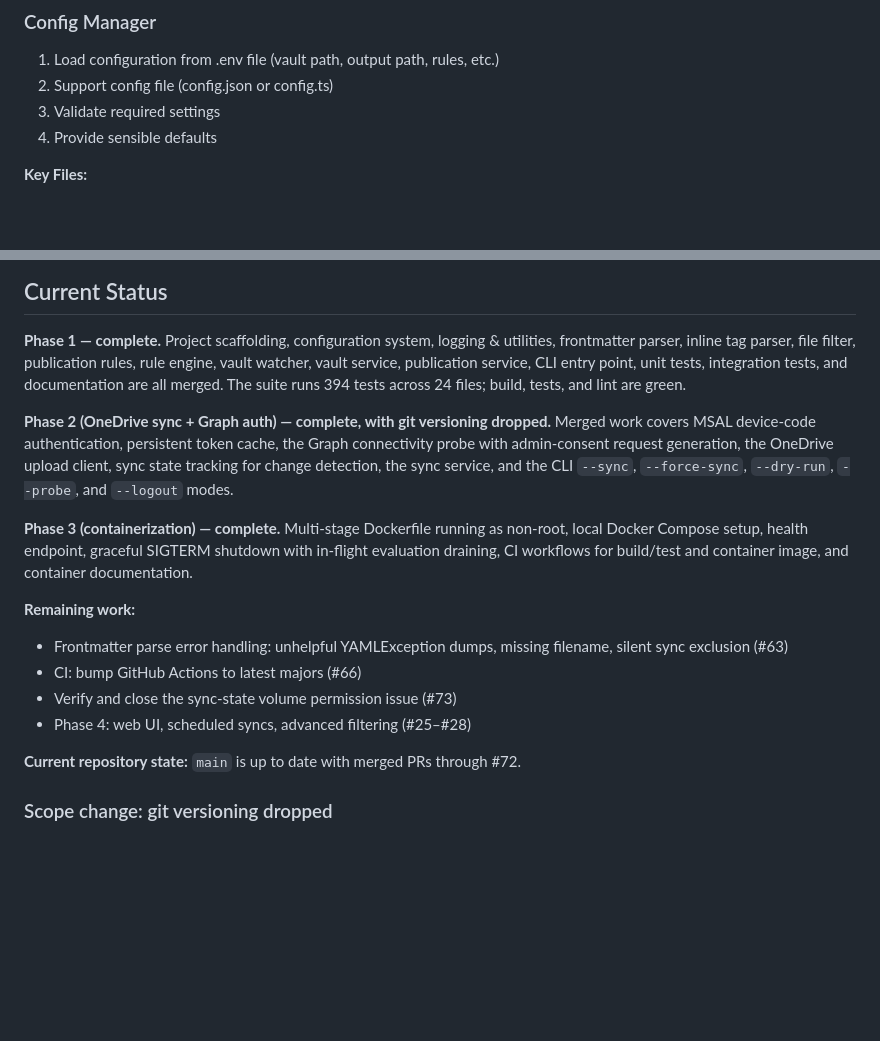
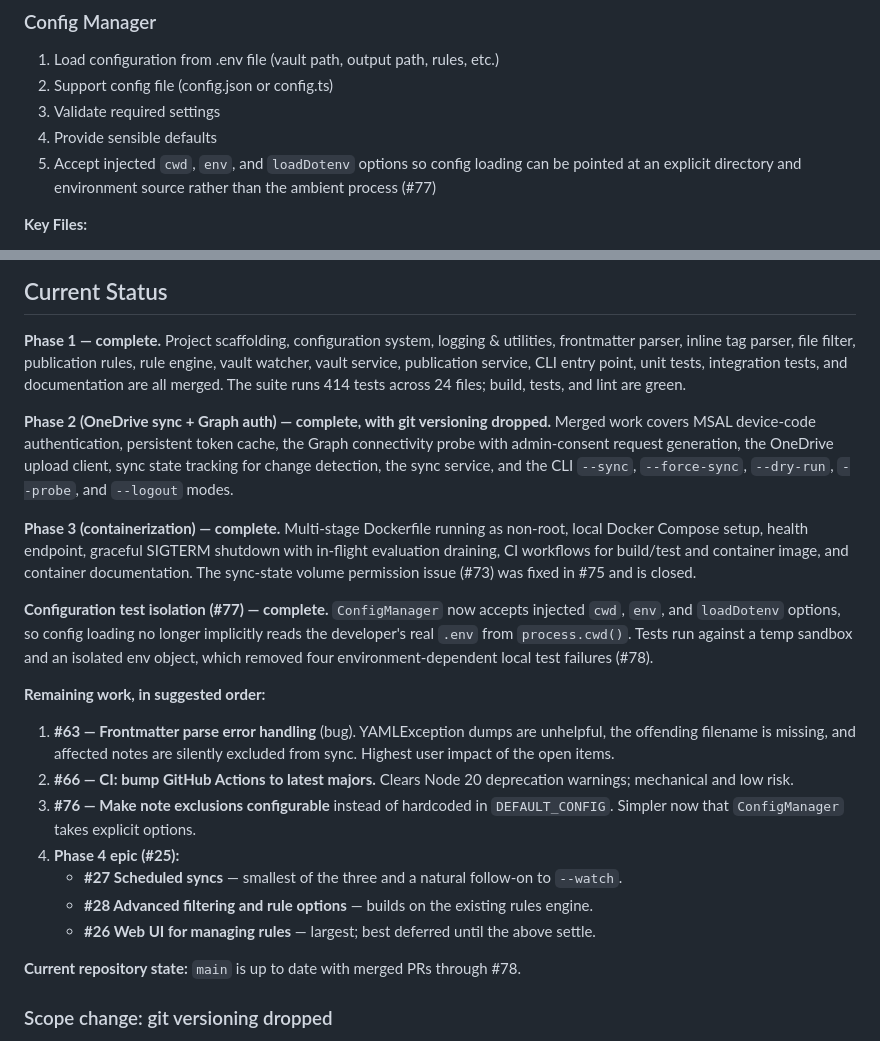
Before and after one commit to beauraines-aimconsulting/obsidian-one-drive-sync, a Markdown page: plan.md, 2 parts joined by grey strips. Drawn GitHub-style; blank space fills up the shorter version.

Commit message:
docs: refresh plan.md status and remaining work
- Correct the test count (394 -> 414) and repo state (PRs through #78)
- Record the ConfigManager env-isolation work (#77/#78)
- Note that the sync-state volume issue (#73) was fixed in #75 and closed
- Reorder remaining work with rationale: #63, #66, #76, then Phase 4 (#25)
- Document the new ConfigManager cwd/env/loadDotenv options in Phase 1D

Co-authored-by: Copilot <223556219+Copilot@users.noreply.github.com>

```diff
--- a/plan.md
+++ b/plan.md
@@ -132,6 +132,8 @@
 2. Support config file (config.json or config.ts)
 3. Validate required settings
 4. Provide sensible defaults
+5. Accept injected `cwd`, `env`, and `loadDotenv` options so config loading can be pointed at
+   an explicit directory and environment source rather than the ambient process (#77)
 
 **Key Files:**
 - src/config/ConfigManager.ts
@@ -248,7 +250,7 @@ DEBOUNCE_DELAY=300
 **Phase 1 — complete.** Project scaffolding, configuration system, logging & utilities,
 frontmatter parser, inline tag parser, file filter, publication rules, rule engine, vault
 watcher, vault service, publication service, CLI entry point, unit tests, integration tests,
-and documentation are all merged. The suite runs 394 tests across 24 files; build, tests, and
+and documentation are all merged. The suite runs 414 tests across 24 files; build, tests, and
 lint are green.
 
 **Phase 2 (OneDrive sync + Graph auth) — complete, with git versioning dropped.** Merged work
@@ -259,16 +261,29 @@ change detection, the sync service, and the CLI `--sync`, `--force-sync`, `--dry
 
 **Phase 3 (containerization) — complete.** Multi-stage Dockerfile running as non-root, local
 Docker Compose setup, health endpoint, graceful SIGTERM shutdown with in-flight evaluation
-draining, CI workflows for build/test and container image, and container documentation.
+draining, CI workflows for build/test and container image, and container documentation. The
+sync-state volume permission issue (#73) was fixed in #75 and is closed.
 
-**Remaining work:**
-- Frontmatter parse error handling: unhelpful YAMLException dumps, missing filename, silent
-  sync exclusion (#63)
-- CI: bump GitHub Actions to latest majors (#66)
-- Verify and close the sync-state volume permission issue (#73)
-- Phase 4: web UI, scheduled syncs, advanced filtering (#25–#28)
+**Configuration test isolation (#77) — complete.** `ConfigManager` now accepts injected
+`cwd`, `env`, and `loadDotenv` options, so config loading no longer implicitly reads the
+developer's real `.env` from `process.cwd()`. Tests run against a temp sandbox and an isolated
+env object, which removed four environment-dependent local test failures (#78).
 
-**Current repository state:** `main` is up to date with merged PRs through #72.
+**Remaining work, in suggested order:**
+
+1. **#63 — Frontmatter parse error handling** (bug). YAMLException dumps are unhelpful, the
+   offending filename is missing, and affected notes are silently excluded from sync. Highest
+   user impact of the open items.
+2. **#66 — CI: bump GitHub Actions to latest majors.** Clears Node 20 deprecation warnings;
+   mechanical and low risk.
+3. **#76 — Make note exclusions configurable** instead of hardcoded in `DEFAULT_CONFIG`.
+   Simpler now that `ConfigManager` takes explicit options.
+4. **Phase 4 epic (#25):**
+   - **#27 Scheduled syncs** — smallest of the three and a natural follow-on to `--watch`.
+   - **#28 Advanced filtering and rule options** — builds on the existing rules engine.
+   - **#26 Web UI for managing rules** — largest; best deferred until the above settle.
+
+**Current repository state:** `main` is up to date with merged PRs through #78.
 
 ### Scope change: git versioning dropped
 
```
